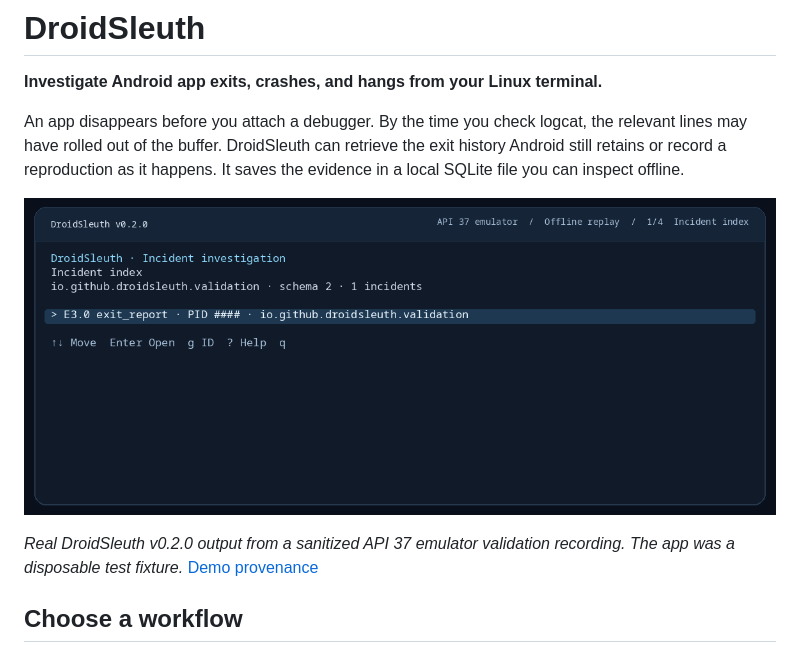
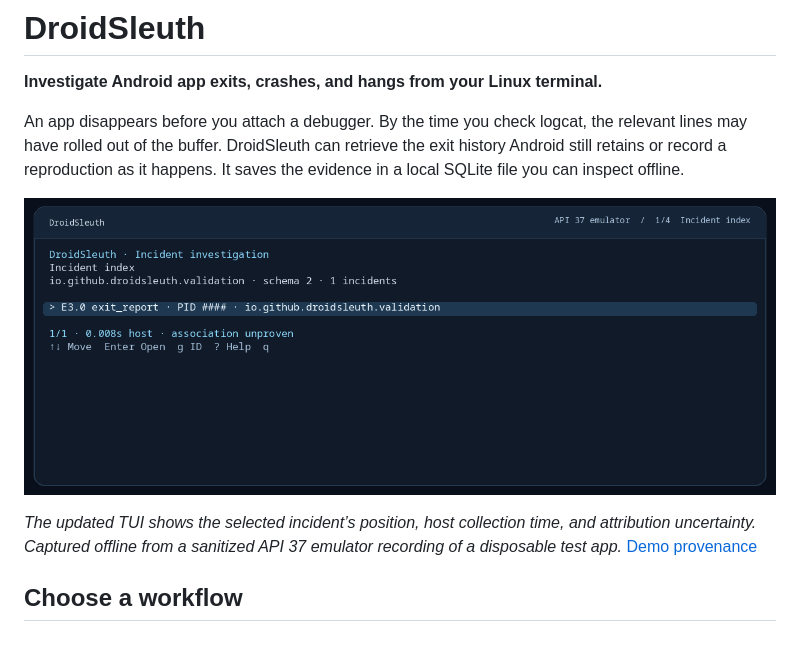
Before and after one commit to KartikeyaKotkar/droidsleuth, a Markdown page: README.md, the part around the change. Rendered like a GitHub page; pictures changed too: assets/incident-demo.gif.

```diff
--- a/README.md
+++ b/README.md
@@ -9,8 +9,9 @@ It saves the evidence in a local SQLite file you can inspect offline.
 
 ![Terminal recording showing the incident index, timeline, and stored evidence for a disposable app](assets/incident-demo.gif)
 
-*Real DroidSleuth v0.2.0 output from a sanitized API 37 emulator validation
-recording. The app was a disposable test fixture.* [Demo provenance](assets/README.md)
+*The updated TUI shows the selected incident’s position, host collection time,
+and attribution uncertainty. Captured offline from a sanitized API 37 emulator
+recording of a disposable test app.* [Demo provenance](assets/README.md)
 
 ## Choose a workflow
 
```
Also changed, not shown: assets/README.md (+7 -6 lines).
